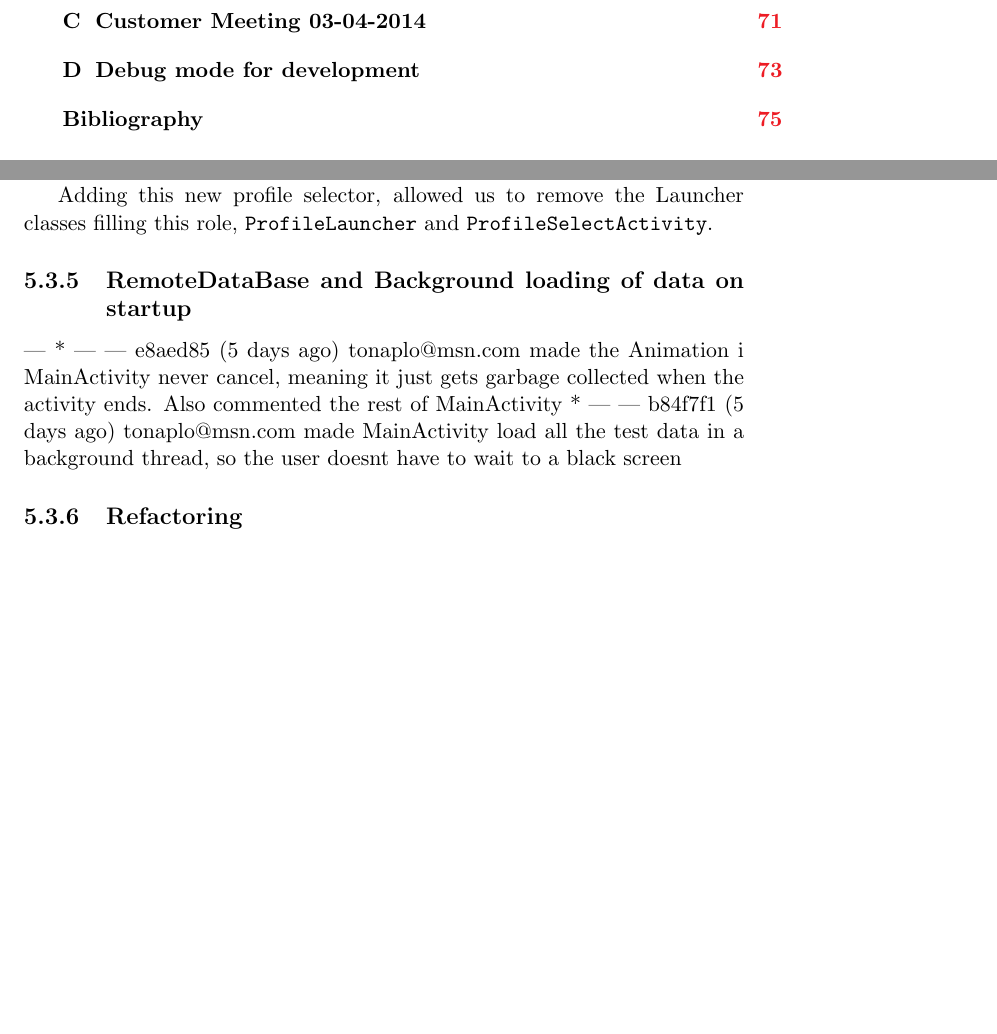
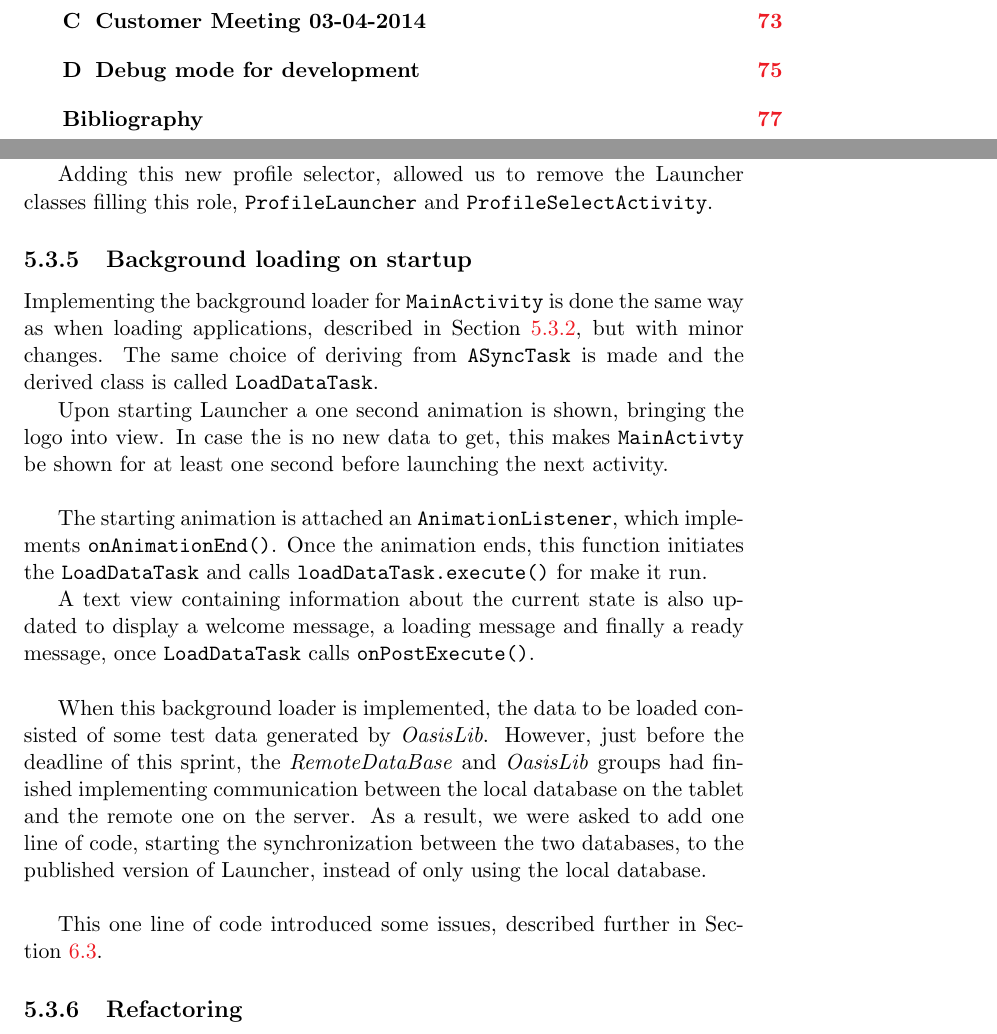
Before and after one commit to frmi/sw605f14-latex, a LaTeX thesis (master.tex, which reads documents/Sprint4/developments/loadingmainactivity.tex): two parts of pages 9 and 56 of 84 before the commit and two parts of pages 9 and 56 of 86 after it, joined at a grey line, cut so that both start at the same text, the shorter picture padded with empty space. Compiled offline with pdfLaTeX.

Commit message:
Finished writting loadingmainactivity

```diff
--- a/documents/Sprint4/developments/loadingmainactivity.tex
+++ b/documents/Sprint4/developments/loadingmainactivity.tex
@@ -1,3 +1,18 @@
-\subsection{RemoteDataBase and Background loading of data on startup}\label{sec:sprint4:dev:remotedbandbgloading}
-| * | | e8aed85 (5 days ago) tonaplo@msn.com made the Animation i MainActivity never cancel, meaning it just gets garbage collected when the activity ends. Also commented the rest of MainActivity
-* | | b84f7f1 (5 days ago) tonaplo@msn.com made MainActivity load all the test data in a background thread, so the user doesnt have to wait to a black screen
+\subsection{Background loading on startup}\label{sec:sprint4:dev:remotedbandbgloading}
+
+Implementing the background loader for \lstinline|MainActivity| is done the same way as when loading applications, described in \cref{sec:sprint4:dev:loadapplicationtask}, but with minor changes.
+The same choice of deriving from \lstinline!ASyncTask! is made and the derived class is called \lstinline!LoadDataTask!.
+
+Upon starting \launcher a one second animation is shown, bringing the logo into view.
+In case the is no new data to get, this makes \lstinline!MainActivty! be shown for at least one second before launching the next activity.\\
+
+The starting animation is attached an \lstinline!AnimationListener!, which implements \lstinline|onAnimationEnd()|.
+Once the animation ends, this function initiates the \lstinline!LoadDataTask! and calls \lstinline!loadDataTask.execute()! for make it run.
+
+A text view containing information about the current state is also updated to display a welcome message, a loading message and finally a ready message, once \lstinline|LoadDataTask| calls \lstinline|onPostExecute()|.\\
+
+When this background loader is implemented, the data to be loaded consisted of some test data generated by \textit{OasisLib}.
+However, just before the deadline of this sprint, the \textit{RemoteDataBase} and \textit{OasisLib} groups had finished implementing communication between the local database on the tablet and the remote one on the server.
+As a result, we were asked to add one line of code, starting the synchronization between the two databases, to the published version of \launcher, instead of only using the local database.\\
+
+This one line of code introduced some issues, described further in \cref{sec:collab:remotedb}.
```
